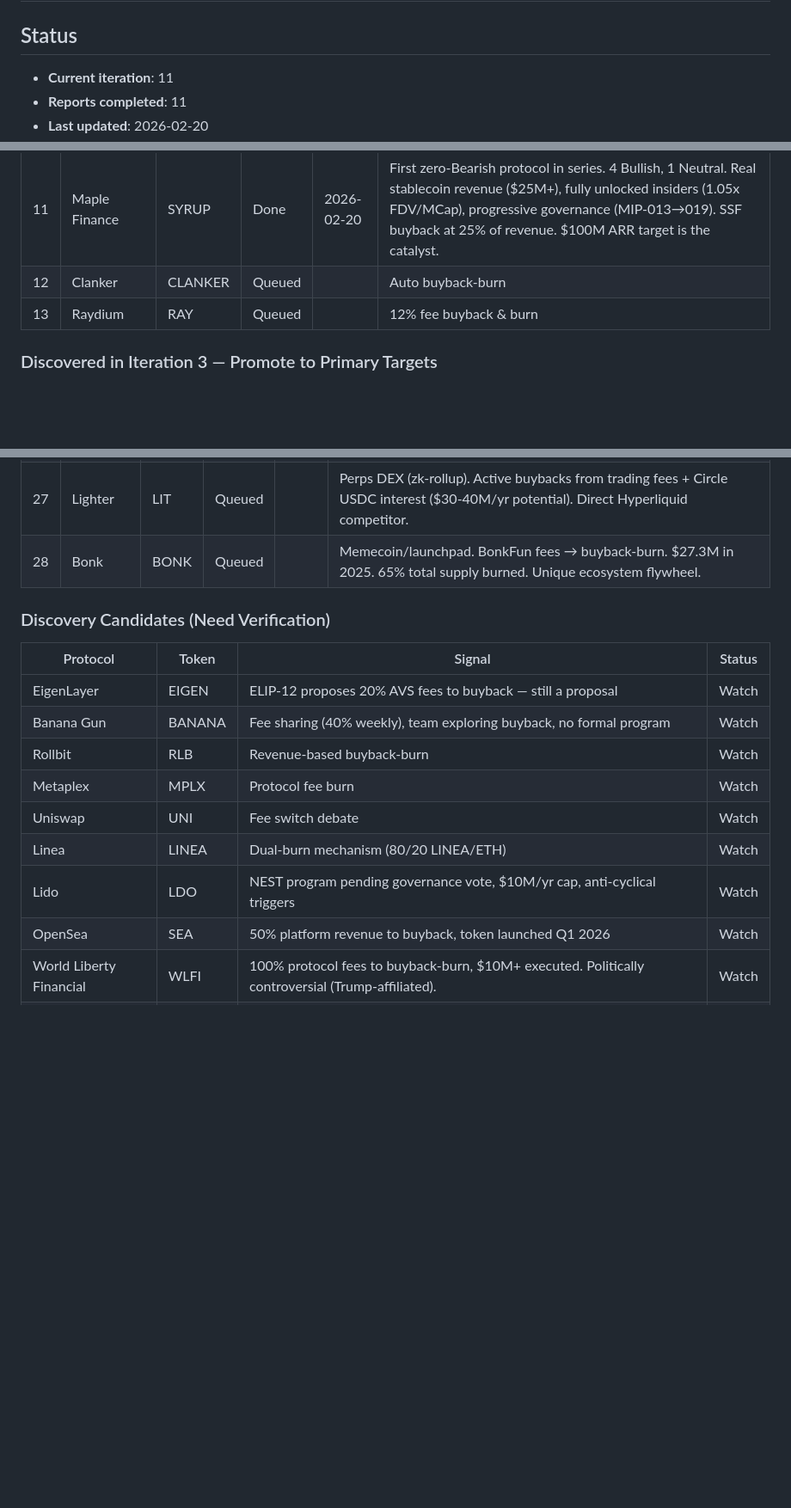
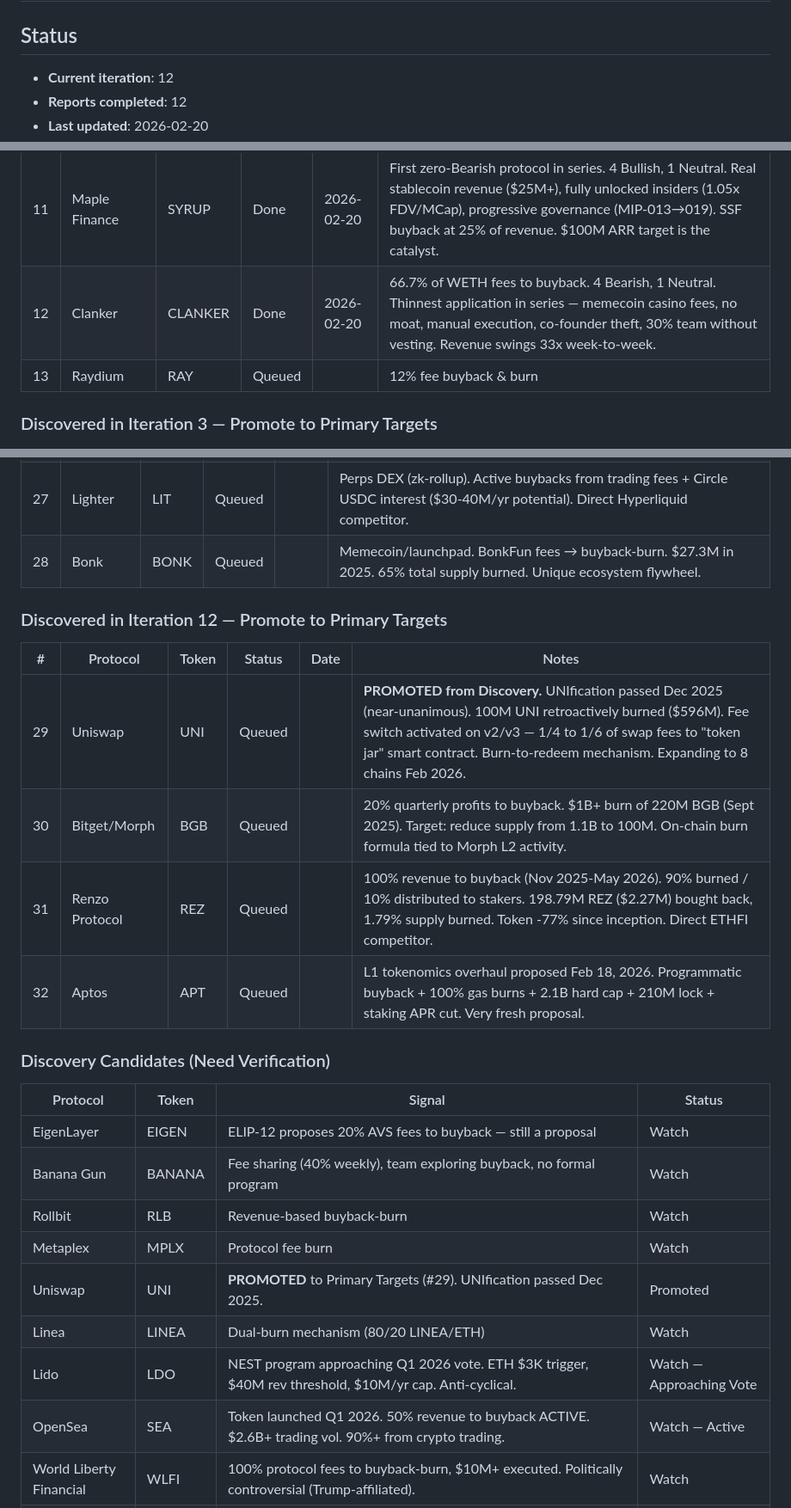
Before and after one commit to cbspears/buyback-research, a Markdown page: IMPLEMENTATION_PLAN.md, 3 parts joined by grey strips. Shown at 86% size. Drawn GitHub-style; blank space fills up the shorter version.

```diff
--- a/IMPLEMENTATION_PLAN.md
+++ b/IMPLEMENTATION_PLAN.md
@@ -9,6 +9,6 @@ created: 2026-02-19
 
 ## Status
 
-- **Current iteration**: 11
-- **Reports completed**: 11
+- **Current iteration**: 12
+- **Reports completed**: 12
 - **Last updated**: 2026-02-20
@@ -33,7 +33,7 @@ Priority order for analysis. Project Lead works top-to-bottom.
 | 9 | Chainlink | LINK | Done | 2026-02-20 | Reserve mechanism (hold, not burn). 0.31% buyback yield, 80x P/E on-chain. $19M reserve vs $2.2B team holdings (no lockup). Team releases 20x more LINK than reserve accumulates. Enterprise revenue (SWIFT/DTCC/UBS) undisclosed — the thesis pivot. 3 Neutral, 2 Bearish. Best business, weakest token value accrual in the series. |
 | 10 | dYdX | DYDX | Done | 2026-02-20 | 75% net fees to buyback-and-STAKE. Unanimous Bearish. Stake-not-burn design flaw, 84% YoY revenue decline, 85% underwater on buyback cost basis. $9M/yr buyback on declining revenue in a market Hyperliquid dominates 40:1. |
 | 11 | Maple Finance | SYRUP | Done | 2026-02-20 | First zero-Bearish protocol in series. 4 Bullish, 1 Neutral. Real stablecoin revenue ($25M+), fully unlocked insiders (1.05x FDV/MCap), progressive governance (MIP-013→019). SSF buyback at 25% of revenue. $100M ARR target is the catalyst. |
-| 12 | Clanker | CLANKER | Queued | | Auto buyback-burn |
+| 12 | Clanker | CLANKER | Done | 2026-02-20 | 66.7% of WETH fees to buyback. 4 Bearish, 1 Neutral. Thinnest application in series — memecoin casino fees, no moat, manual execution, co-founder theft, 30% team without vesting. Revenue swings 33x week-to-week. |
 | 13 | Raydium | RAY | Queued | | 12% fee buyback & burn |
 
 ### Discovered in Iteration 3 — Promote to Primary Targets
@@ -66,6 +66,15 @@ Priority order for analysis. Project Lead works top-to-bottom.
 | 27 | Lighter | LIT | Queued | | Perps DEX (zk-rollup). Active buybacks from trading fees + Circle USDC interest ($30-40M/yr potential). Direct Hyperliquid competitor. |
 | 28 | Bonk | BONK | Queued | | Memecoin/launchpad. BonkFun fees → buyback-burn. $27.3M in 2025. 65% total supply burned. Unique ecosystem flywheel. |
 
+### Discovered in Iteration 12 — Promote to Primary Targets
+
+| # | Protocol | Token | Status | Date | Notes |
+|---|----------|-------|--------|------|-------|
+| 29 | Uniswap | UNI | Queued | | **PROMOTED from Discovery.** UNIfication passed Dec 2025 (near-unanimous). 100M UNI retroactively burned ($596M). Fee switch activated on v2/v3 — 1/4 to 1/6 of swap fees to "token jar" smart contract. Burn-to-redeem mechanism. Expanding to 8 chains Feb 2026. |
+| 30 | Bitget/Morph | BGB | Queued | | 20% quarterly profits to buyback. $1B+ burn of 220M BGB (Sept 2025). Target: reduce supply from 1.1B to 100M. On-chain burn formula tied to Morph L2 activity. |
+| 31 | Renzo Protocol | REZ | Queued | | 100% revenue to buyback (Nov 2025-May 2026). 90% burned / 10% distributed to stakers. 198.79M REZ ($2.27M) bought back, 1.79% supply burned. Token -77% since inception. Direct ETHFI competitor. |
+| 32 | Aptos | APT | Queued | | L1 tokenomics overhaul proposed Feb 18, 2026. Programmatic buyback + 100% gas burns + 2.1B hard cap + 210M lock + staking APR cut. Very fresh proposal. |
+
 ### Discovery Candidates (Need Verification)
 
 | Protocol | Token | Signal | Status |
@@ -74,10 +83,10 @@ Priority order for analysis. Project Lead works top-to-bottom.
 | Banana Gun | BANANA | Fee sharing (40% weekly), team exploring buyback, no formal program | Watch |
 | Rollbit | RLB | Revenue-based buyback-burn | Watch |
 | Metaplex | MPLX | Protocol fee burn | Watch |
-| Uniswap | UNI | Fee switch debate | Watch |
+| Uniswap | UNI | **PROMOTED** to Primary Targets (#29). UNIfication passed Dec 2025. | Promoted |
 | Linea | LINEA | Dual-burn mechanism (80/20 LINEA/ETH) | Watch |
-| Lido | LDO | NEST program pending governance vote, $10M/yr cap, anti-cyclical triggers | Watch |
-| OpenSea | SEA | 50% platform revenue to buyback, token launched Q1 2026 | Watch |
+| Lido | LDO | NEST program approaching Q1 2026 vote. ETH $3K trigger, $40M rev threshold, $10M/yr cap. Anti-cyclical. | Watch — Approaching Vote |
+| OpenSea | SEA | Token launched Q1 2026. 50% revenue to buyback ACTIVE. $2.6B+ trading vol. 90%+ from crypto trading. | Watch — Active |
 | World Liberty Financial | WLFI | 100% protocol fees to buyback-burn, $10M+ executed. Politically controversial (Trump-affiliated). | Watch |
 | MANTRA | OM | $25M investor-funded buyback tranche (~10% circ supply). Not revenue-funded. | Watch |
 | Treehouse | TREE | 50% tETH fees to buyback, $294M deposits, DAO-held reserves | Watch |
```
Also changed, not shown: other parts of IMPLEMENTATION_PLAN.md (+9 -1 lines), output/clanker-report.md (added, +205 -0 lines), specs/protocols.md (+12 -3 lines).
